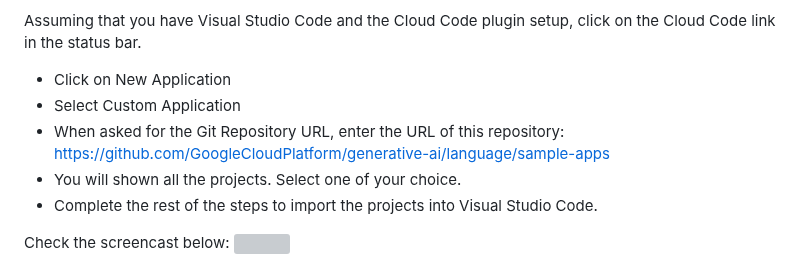
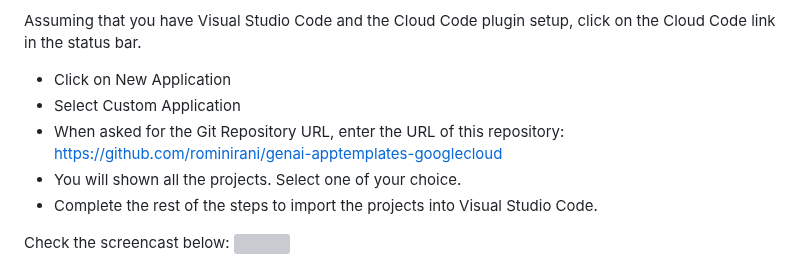
Before and after one commit to rominirani/genai-apptemplates-googlecloud, a Markdown page: README.md, the part around the change. Rendered like a GitHub page; grey boxes are pictures that could not be loaded.

```diff
--- a/README.md
+++ b/README.md
@@ -30,7 +30,7 @@ If you would prefer not to use Cloud Shell and would like to utilize a Developer
 Assuming that you have Visual Studio Code and the Cloud Code plugin setup, click on the Cloud Code link in the status bar.
 - Click on New Application
 - Select Custom Application
-- When asked for the Git Repository URL, enter the URL of this repository: [https://github.com/GoogleCloudPlatform/generative-ai/language/sample-apps](https://github.com/GoogleCloudPlatform/generative-ai/language/sample-apps)
+- When asked for the Git Repository URL, enter the URL of this repository: [https://github.com/rominirani/genai-apptemplates-googlecloud](https://github.com/GoogleCloudPlatform/generative-ai/language/sample-apps)
 - You will shown all the projects. Select one of your choice.
 - Complete the rest of the steps to import the projects into Visual Studio Code.
 
```
